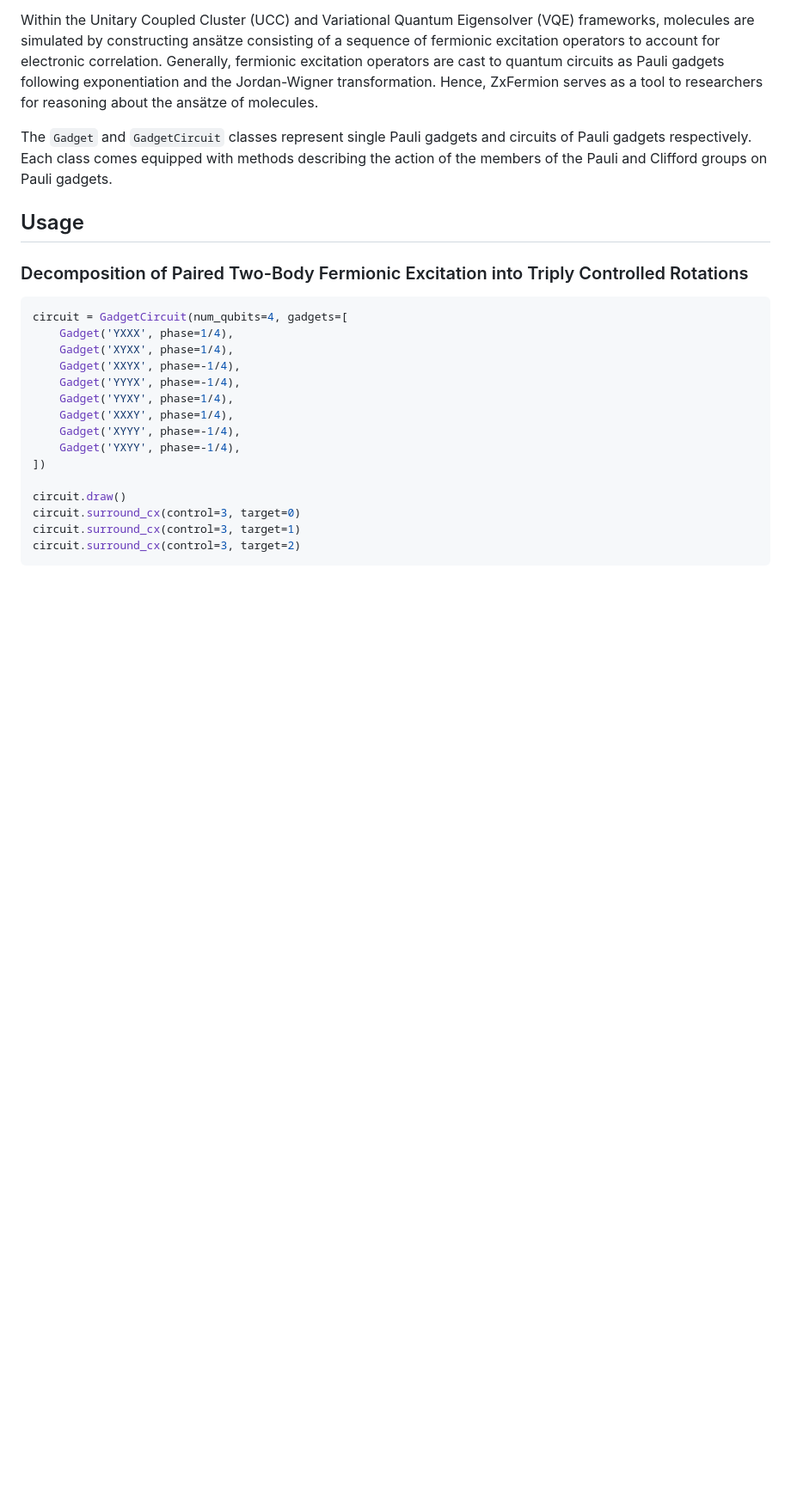
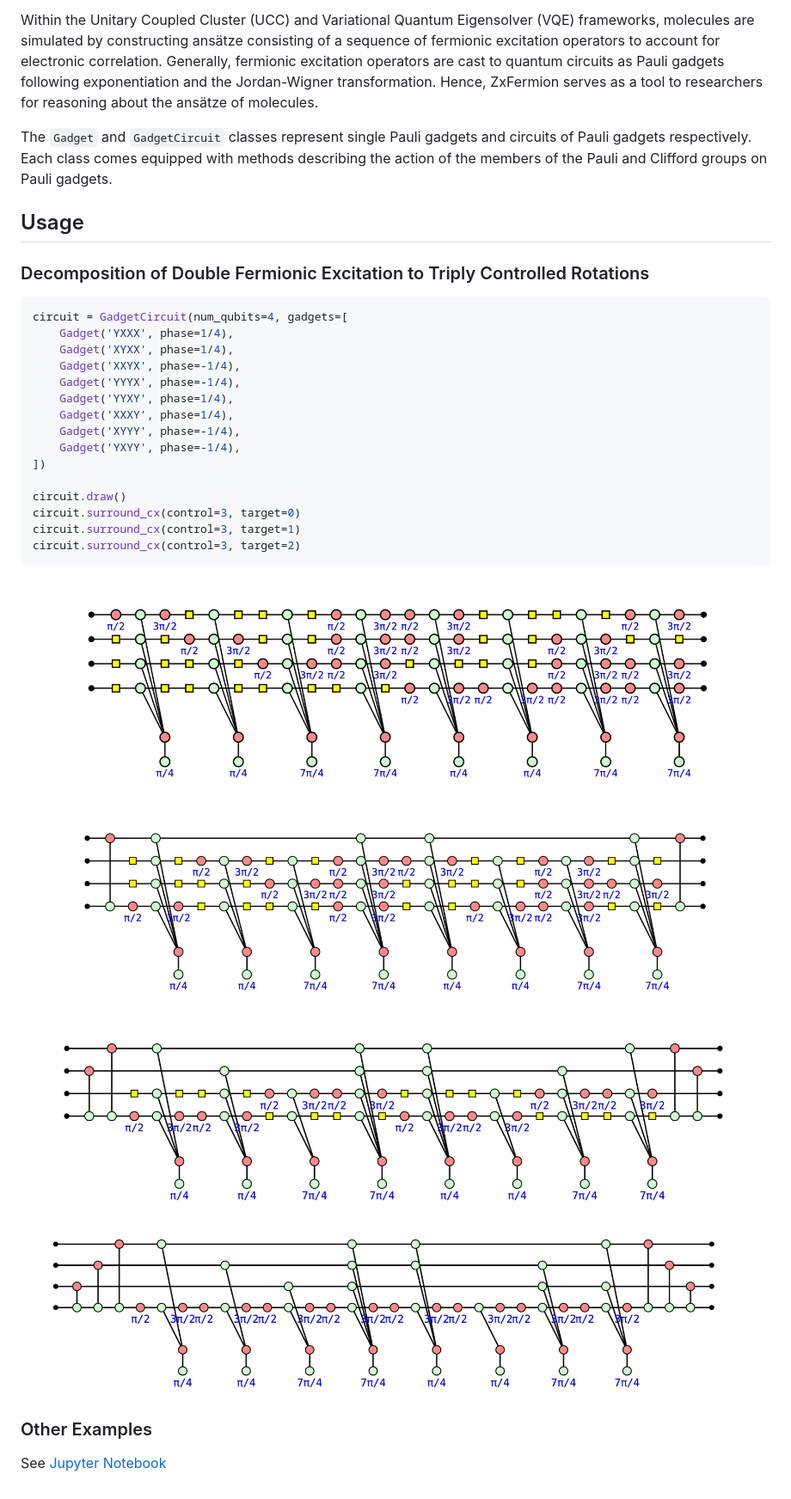
Before and after one commit to aymannel/zxfermion, a Markdown page: README.md, the part around the change. Shown: that part at 86% size. Rendered like a GitHub page; pictures changed too: figures/first.png (added), figures/fourth.png (added), figures/second.png (added); blank space fills up the shorter version.

````diff
--- a/README.md
+++ b/README.md
@@ -9,7 +9,7 @@ The `Gadget` and `GadgetCircuit` classes represent single Pauli gadgets and circ
 
 ## Usage
 
-### Decomposition of Paired Two-Body Fermionic Excitation into Triply Controlled Rotations
+### Decomposition of Double Fermionic Excitation to Triply Controlled Rotations
 ```python
 circuit = GadgetCircuit(num_qubits=4, gadgets=[
     Gadget('YXXX', phase=1/4),
@@ -27,3 +27,11 @@ circuit.surround_cx(control=3, target=0)
 circuit.surround_cx(control=3, target=1)
 circuit.surround_cx(control=3, target=2)
 ```
+
+![first](figures/first.png)
+![second](figures/second.png)
+![third](figures/third.png)
+![fourth](figures/fourth.png)
+
+### Other Examples
+See [Jupyter Notebook](notebook.ipynb)
````
